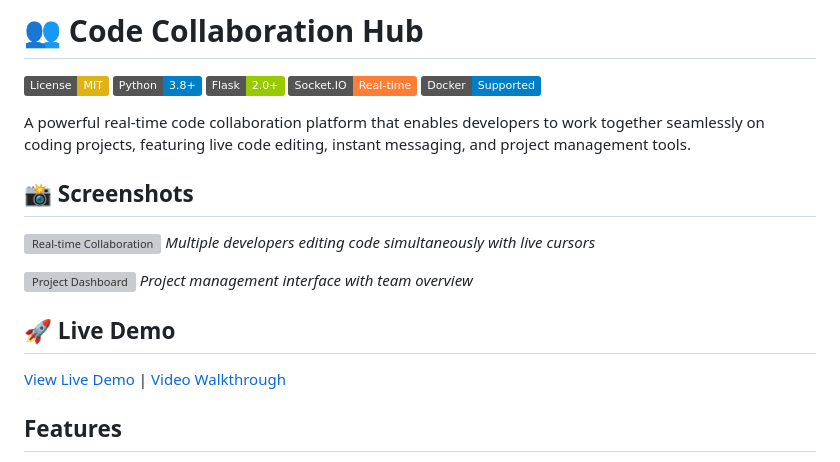
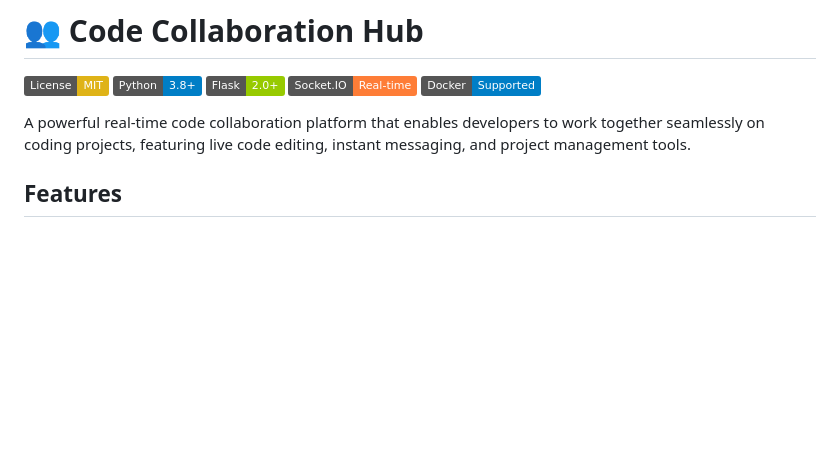
Before and after one commit to SeyiDan/code-collaboration-hub, a Markdown page: README.md, the part around the change. Rendered like a GitHub page; badges without logos; blank space fills up the shorter version; grey boxes are pictures that could not be loaded.

```diff
--- a/README.md
+++ b/README.md
@@ -8,17 +8,6 @@
 
 A powerful real-time code collaboration platform that enables developers to work together seamlessly on coding projects, featuring live code editing, instant messaging, and project management tools.
 
-## 📸 Screenshots
-
-![Real-time Collaboration](screenshots/collaboration.png)
-*Multiple developers editing code simultaneously with live cursors*
-
-![Project Dashboard](screenshots/dashboard.png)
-*Project management interface with team overview*
-
-## 🚀 Live Demo
-
-[View Live Demo](#) | [Video Walkthrough](#)
 
 ## Features
 
```
